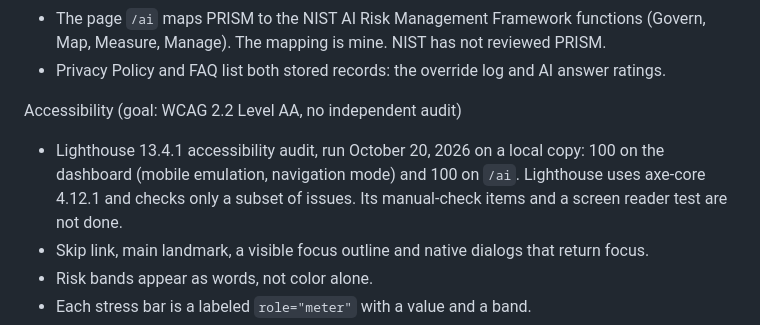
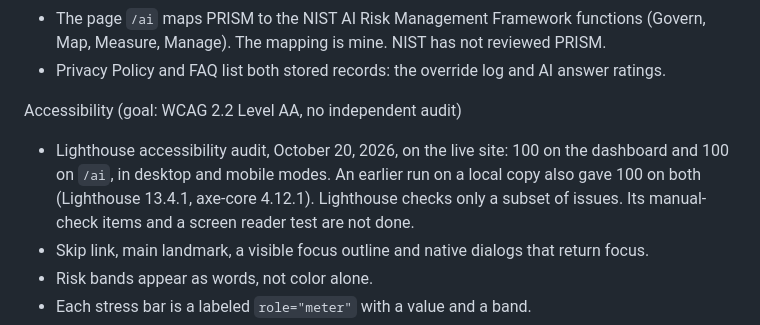
Before and after one commit to moorejp-coder/PredictiveMaintenanceAnalyst, a Markdown page: README.md, the part around the change. Drawn GitHub-style.

Commit message:
Record live-site Lighthouse accessibility results in the README
Co-Authored-By: Claude Sonnet 5.5 <noreply@anthropic.com>
Claude-Session: https://claude.ai/code/session_01Y3reBzce2u8t5epwafv3vv

```diff
--- a/README.md
+++ b/README.md
@@ -76,7 +76,7 @@ Ethical AI
 - Privacy Policy and FAQ list both stored records: the override log and AI answer ratings.
 
 Accessibility (goal: WCAG 2.2 Level AA, no independent audit)
-- Lighthouse 13.4.1 accessibility audit, run October 20, 2026 on a local copy: 100 on the dashboard (mobile emulation, navigation mode) and 100 on `/ai`. Lighthouse uses axe-core 4.12.1 and checks only a subset of issues. Its manual-check items and a screen reader test are not done.
+- Lighthouse accessibility audit, October 20, 2026, on the live site: 100 on the dashboard and 100 on `/ai`, in desktop and mobile modes. An earlier run on a local copy also gave 100 on both (Lighthouse 13.4.1, axe-core 4.12.1). Lighthouse checks only a subset of issues. Its manual-check items and a screen reader test are not done.
 - Skip link, main landmark, a visible focus outline and native dialogs that return focus.
 - Risk bands appear as words, not color alone.
 - Each stress bar is a labeled `role="meter"` with a value and a band.
```
